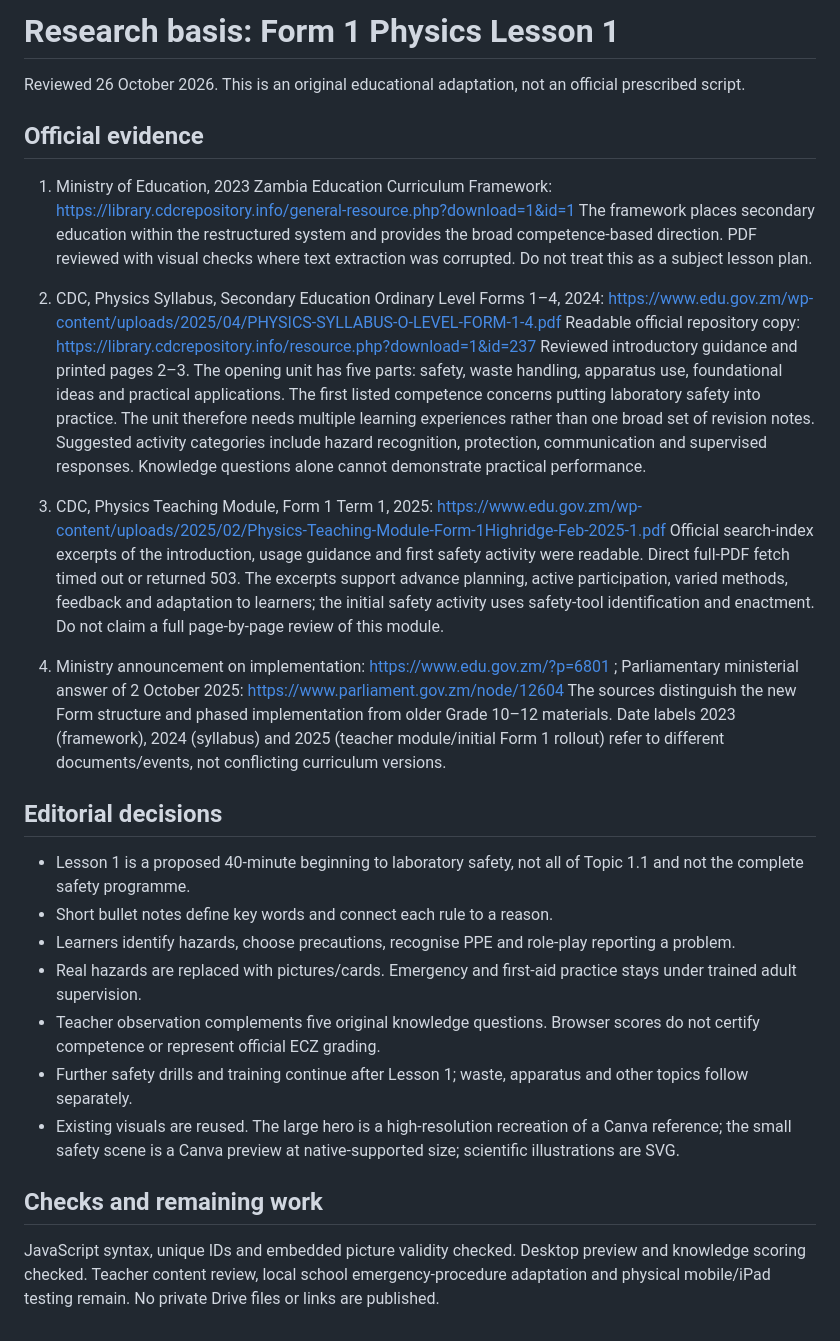
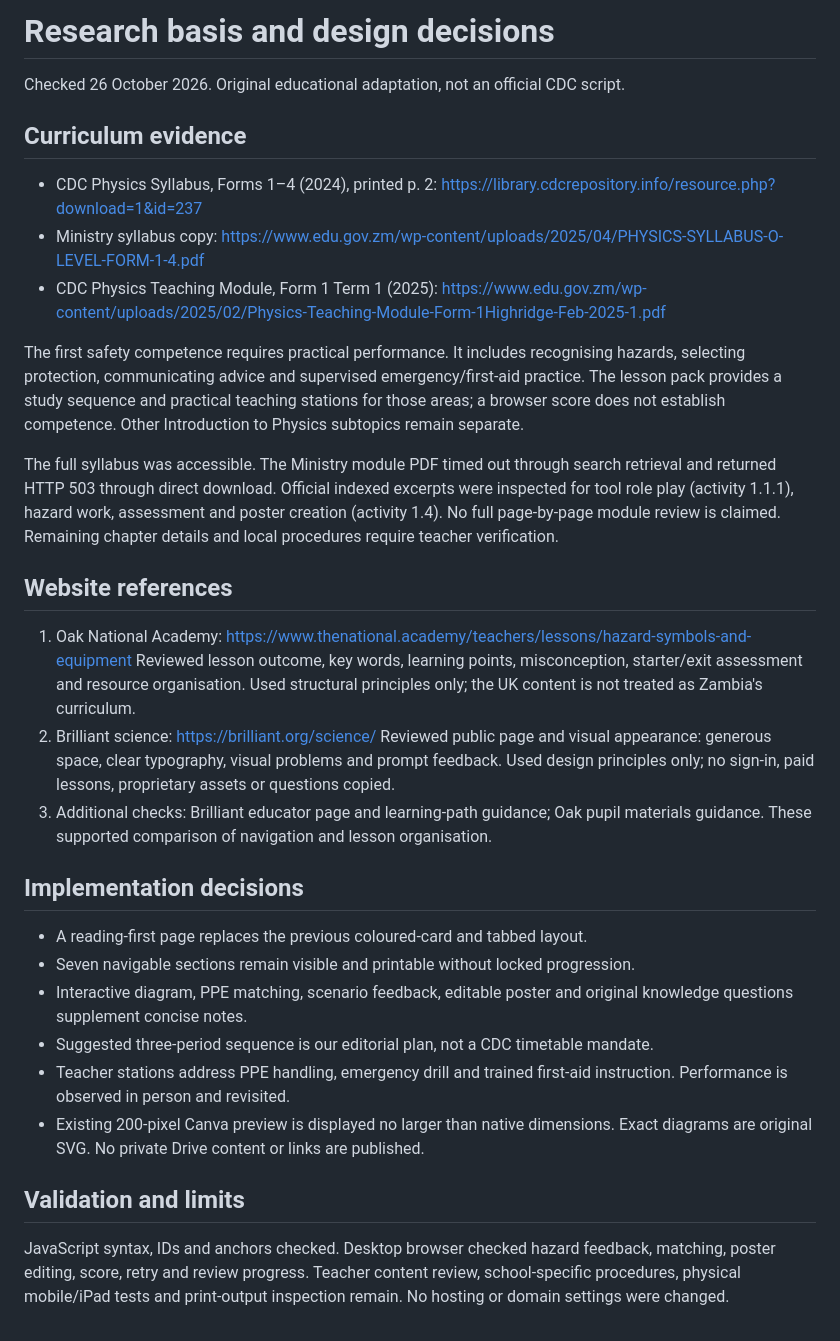
Before and after one commit to Viktormwandila/aplus, a Markdown page: samples/physics-topic-1/curriculum-research.md, the part around the change. Drawn GitHub-style.

Commit message:
Rebuild safety lesson with researched learning design and full activity sequence

```diff
--- a/samples/physics-topic-1/curriculum-research.md
+++ b/samples/physics-topic-1/curriculum-research.md
@@ -1,32 +1,34 @@
-# Research basis: Form 1 Physics Lesson 1
+# Research basis and design decisions
 
-Reviewed 26 October 2026. This is an original educational adaptation, not an official prescribed script.
+Checked 26 October 2026. Original educational adaptation, not an official CDC script.
 
-## Official evidence
+## Curriculum evidence
 
-1. Ministry of Education, 2023 Zambia Education Curriculum Framework: https://library.cdcrepository.info/general-resource.php?download=1&id=1
-The framework places secondary education within the restructured system and provides the broad competence-based direction. PDF reviewed with visual checks where text extraction was corrupted. Do not treat this as a subject lesson plan.
+- CDC Physics Syllabus, Forms 1–4 (2024), printed p. 2: https://library.cdcrepository.info/resource.php?download=1&id=237
+- Ministry syllabus copy: https://www.edu.gov.zm/wp-content/uploads/2025/04/PHYSICS-SYLLABUS-O-LEVEL-FORM-1-4.pdf
+- CDC Physics Teaching Module, Form 1 Term 1 (2025): https://www.edu.gov.zm/wp-content/uploads/2025/02/Physics-Teaching-Module-Form-1Highridge-Feb-2025-1.pdf
 
-2. CDC, Physics Syllabus, Secondary Education Ordinary Level Forms 1–4, 2024: https://www.edu.gov.zm/wp-content/uploads/2025/04/PHYSICS-SYLLABUS-O-LEVEL-FORM-1-4.pdf
-Readable official repository copy: https://library.cdcrepository.info/resource.php?download=1&id=237
-Reviewed introductory guidance and printed pages 2–3. The opening unit has five parts: safety, waste handling, apparatus use, foundational ideas and practical applications. The first listed competence concerns putting laboratory safety into practice. The unit therefore needs multiple learning experiences rather than one broad set of revision notes. Suggested activity categories include hazard recognition, protection, communication and supervised responses. Knowledge questions alone cannot demonstrate practical performance.
+The first safety competence requires practical performance. It includes recognising hazards, selecting protection, communicating advice and supervised emergency/first-aid practice. The lesson pack provides a study sequence and practical teaching stations for those areas; a browser score does not establish competence. Other Introduction to Physics subtopics remain separate.
 
-3. CDC, Physics Teaching Module, Form 1 Term 1, 2025: https://www.edu.gov.zm/wp-content/uploads/2025/02/Physics-Teaching-Module-Form-1Highridge-Feb-2025-1.pdf
-Official search-index excerpts of the introduction, usage guidance and first safety activity were readable. Direct full-PDF fetch timed out or returned 503. The excerpts support advance planning, active participation, varied methods, feedback and adaptation to learners; the initial safety activity uses safety-tool identification and enactment. Do not claim a full page-by-page review of this module.
+The full syllabus was accessible. The Ministry module PDF timed out through search retrieval and returned HTTP 503 through direct download. Official indexed excerpts were inspected for tool role play (activity 1.1.1), hazard work, assessment and poster creation (activity 1.4). No full page-by-page module review is claimed. Remaining chapter details and local procedures require teacher verification.
 
-4. Ministry announcement on implementation: https://www.edu.gov.zm/?p=6801 ; Parliamentary ministerial answer of 2 October 2025: https://www.parliament.gov.zm/node/12604
-The sources distinguish the new Form structure and phased implementation from older Grade 10–12 materials. Date labels 2023 (framework), 2024 (syllabus) and 2025 (teacher module/initial Form 1 rollout) refer to different documents/events, not conflicting curriculum versions.
+## Website references
 
-## Editorial decisions
+1. Oak National Academy: https://www.thenational.academy/teachers/lessons/hazard-symbols-and-equipment
+Reviewed lesson outcome, key words, learning points, misconception, starter/exit assessment and resource organisation. Used structural principles only; the UK content is not treated as Zambia's curriculum.
+2. Brilliant science: https://brilliant.org/science/
+Reviewed public page and visual appearance: generous space, clear typography, visual problems and prompt feedback. Used design principles only; no sign-in, paid lessons, proprietary assets or questions copied.
+3. Additional checks: Brilliant educator page and learning-path guidance; Oak pupil materials guidance. These supported comparison of navigation and lesson organisation.
 
-- Lesson 1 is a proposed 40-minute beginning to laboratory safety, not all of Topic 1.1 and not the complete safety programme.
-- Short bullet notes define key words and connect each rule to a reason.
-- Learners identify hazards, choose precautions, recognise PPE and role-play reporting a problem.
-- Real hazards are replaced with pictures/cards. Emergency and first-aid practice stays under trained adult supervision.
-- Teacher observation complements five original knowledge questions. Browser scores do not certify competence or represent official ECZ grading.
-- Further safety drills and training continue after Lesson 1; waste, apparatus and other topics follow separately.
-- Existing visuals are reused. The large hero is a high-resolution recreation of a Canva reference; the small safety scene is a Canva preview at native-supported size; scientific illustrations are SVG.
+## Implementation decisions
 
-## Checks and remaining work
+- A reading-first page replaces the previous coloured-card and tabbed layout.
+- Seven navigable sections remain visible and printable without locked progression.
+- Interactive diagram, PPE matching, scenario feedback, editable poster and original knowledge questions supplement concise notes.
+- Suggested three-period sequence is our editorial plan, not a CDC timetable mandate.
+- Teacher stations address PPE handling, emergency drill and trained first-aid instruction. Performance is observed in person and revisited.
+- Existing 200-pixel Canva preview is displayed no larger than native dimensions. Exact diagrams are original SVG. No private Drive content or links are published.
 
-JavaScript syntax, unique IDs and embedded picture validity checked. Desktop preview and knowledge scoring checked. Teacher content review, local school emergency-procedure adaptation and physical mobile/iPad testing remain. No private Drive files or links are published.
+## Validation and limits
+
+JavaScript syntax, IDs and anchors checked. Desktop browser checked hazard feedback, matching, poster editing, score, retry and review progress. Teacher content review, school-specific procedures, physical mobile/iPad tests and print-output inspection remain. No hosting or domain settings were changed.
```
